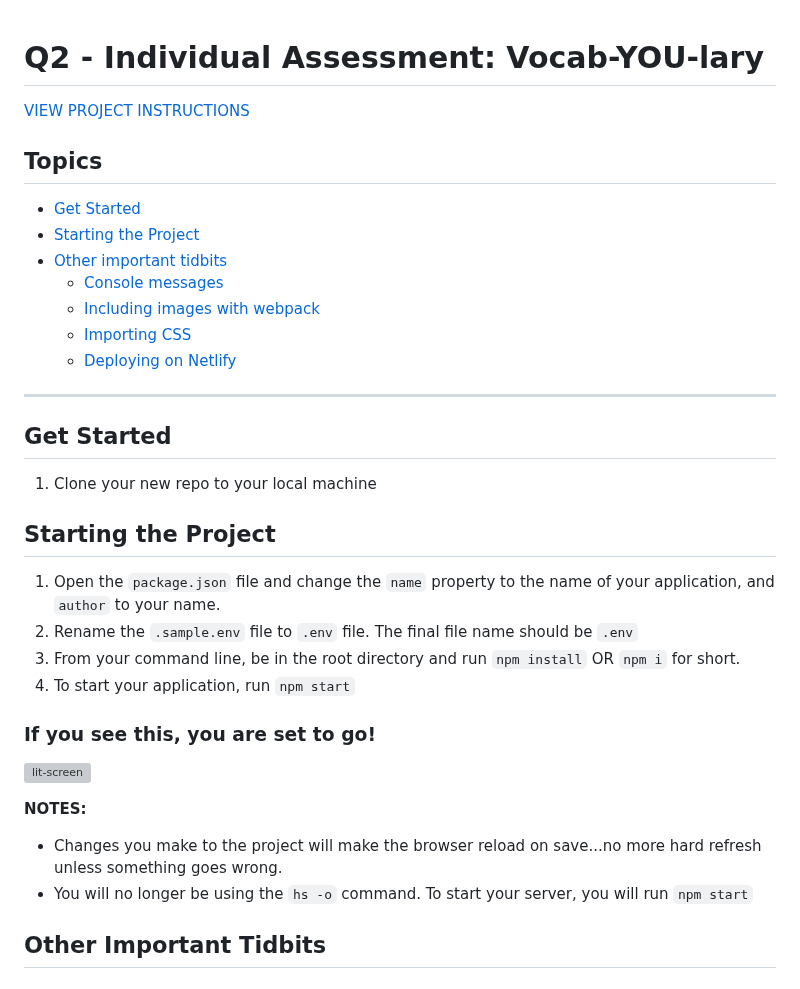
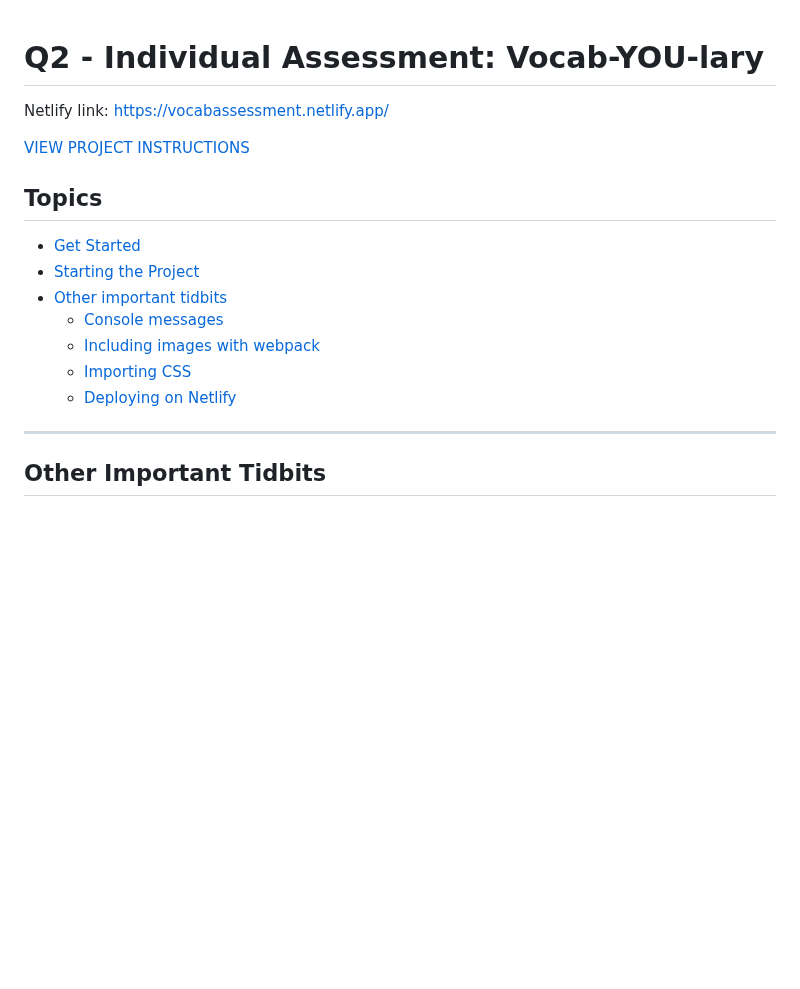
Before and after one commit to GraceRenewed/INDIVIDUAL-ASSESSMENT-vocab-YOU-lary, a Markdown page: README.md, the part around the change. Drawn GitHub-style; blank space fills up the shorter version; grey boxes are pictures that could not be loaded.

Commit message:
Update README.md
Added Netlify Link

```diff
--- a/README.md
+++ b/README.md
@@ -1,4 +1,7 @@
 # Q2 - Individual Assessment: Vocab-YOU-lary
+
+Netlify link:
+https://vocabassessment.netlify.app/
 
 [VIEW PROJECT INSTRUCTIONS](./PROJECT_INSTRUCTIONS.MD)
 
@@ -12,22 +15,7 @@
     - [Deploying on Netlify](#deploying-on-netlify)
 ___
 
-## Get Started
 
-1. Clone your new repo to your local machine
-
-## Starting the Project
-1. Open the `package.json` file and change the `name` property to the name of your application, and `author` to  your name.
-1. Rename the `.sample.env` file to `.env` file. The final file name should be `.env`
-1. From your command line, be in the root directory and run `npm install` OR `npm i` for short.
-1. To start your application, run `npm start`
-
-### If you see this, you are set to go!
-![lit-screen](https://user-images.githubusercontent.com/29741570/190486162-27e9032d-266f-4962-a85c-fc40c58f33db.png)
-
-**NOTES:**
-- Changes you make to the project will make the browser reload on save...no more hard refresh unless something goes wrong.
-- You will no longer be using the `hs -o` command. To start your server, you will run `npm start`
 
 ## Other Important Tidbits
 ### Console messages
```
